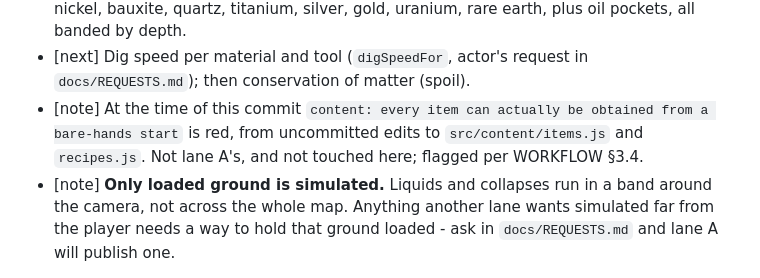
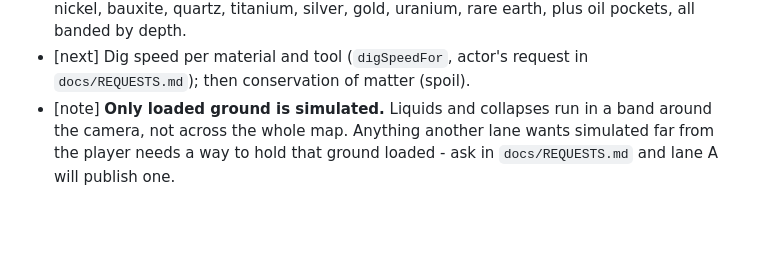
Before and after one commit to zxc3vb123/Mission, a Markdown page: docs/STATUS.md, the part around the change. Drawn GitHub-style; blank space fills up the shorter version.

Commit message:
world: drop a status note about a content failure that has since been fixed
Co-Authored-By: Claude Opus 5 <noreply@anthropic.com>

```diff
--- a/docs/STATUS.md
+++ b/docs/STATUS.md
@@ -41,9 +41,6 @@ at the top. Read this before you start work; write to it before you commit.
   plus oil pockets, all banded by depth.
 - [next] Dig speed per material and tool (`digSpeedFor`, actor's request in
   `docs/REQUESTS.md`); then conservation of matter (spoil).
-- [note] At the time of this commit `content: every item can actually be obtained
-  from a bare-hands start` is red, from uncommitted edits to `src/content/items.js`
-  and `recipes.js`. Not lane A's, and not touched here; flagged per WORKFLOW §3.4.
 - [note] **Only loaded ground is simulated.** Liquids and collapses run in a band
   around the camera, not across the whole map. Anything another lane wants
   simulated far from the player needs a way to hold that ground loaded - ask in
```
